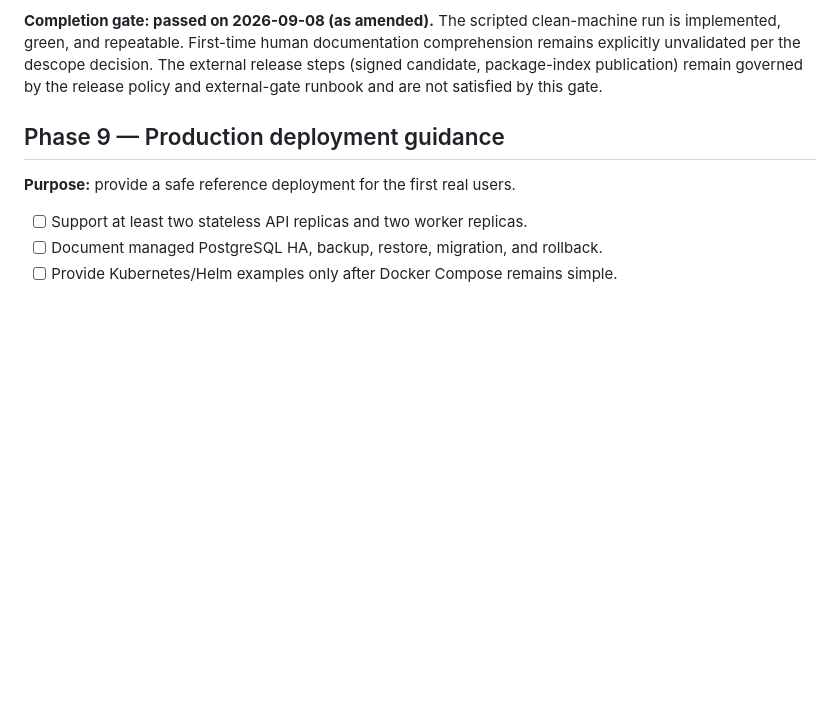
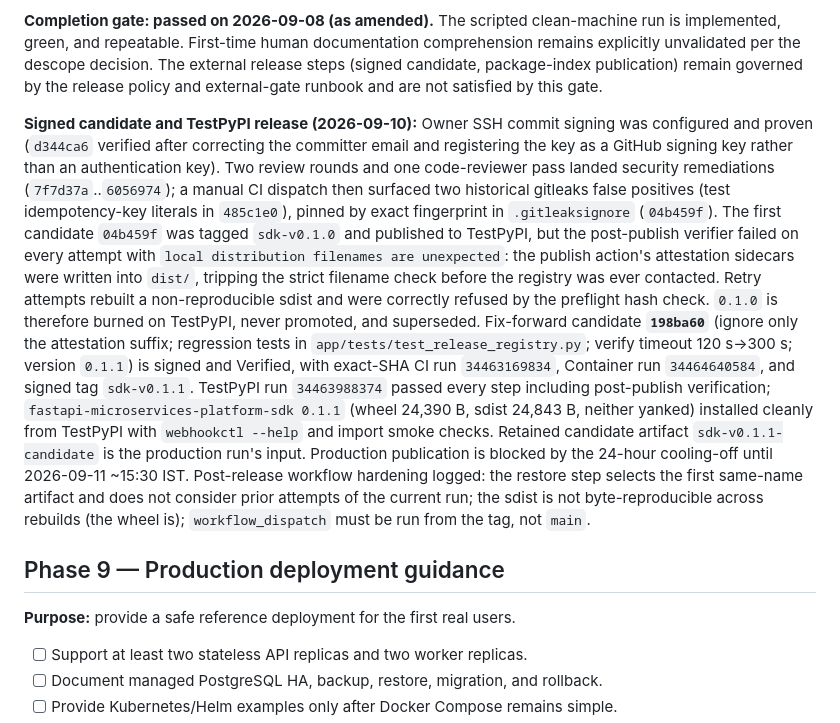
Before and after one commit to AmitSinghOM/fastapi-microservices-platform, a Markdown page: action.md, the part around the change. GitHub-like rendering; blank space fills up the shorter version.

Commit message:
docs(release): Record signed candidate and TestPyPI 0.1.1 evidence

```diff
--- a/action.md
+++ b/action.md
@@ -597,6 +597,35 @@ decision. The external release steps (signed candidate, package-index
 publication) remain governed by the release policy and external-gate
 runbook and are not satisfied by this gate.
 
+**Signed candidate and TestPyPI release (2026-09-10):** Owner SSH commit
+signing was configured and proven (`d344ca6` verified after correcting the
+committer email and registering the key as a GitHub signing key rather than
+an authentication key). Two review rounds and one code-reviewer pass landed
+security remediations (`7f7d37a`..`6056974`); a manual CI dispatch then
+surfaced two historical gitleaks false positives (test idempotency-key
+literals in `485c1e0`), pinned by exact fingerprint in `.gitleaksignore`
+(`04b459f`). The first candidate `04b459f` was tagged `sdk-v0.1.0` and
+published to TestPyPI, but the post-publish verifier failed on every attempt
+with `local distribution filenames are unexpected`: the publish action's
+attestation sidecars were written into `dist/`, tripping the strict filename
+check before the registry was ever contacted. Retry attempts rebuilt a
+non-reproducible sdist and were correctly refused by the preflight hash
+check. `0.1.0` is therefore burned on TestPyPI, never promoted, and
+superseded. Fix-forward candidate **`198ba60`** (ignore only the attestation
+suffix; regression tests in `app/tests/test_release_registry.py`; verify
+timeout 120 s→300 s; version `0.1.1`) is signed and Verified, with exact-SHA
+CI run `34463169834`, Container run `34464640584`, and signed tag
+`sdk-v0.1.1`. TestPyPI run `34463988374` passed every step including
+post-publish verification; `fastapi-microservices-platform-sdk 0.1.1` (wheel
+24,390 B, sdist 24,843 B, neither yanked) installed cleanly from TestPyPI
+with `webhookctl --help` and import smoke checks. Retained candidate
+artifact `sdk-v0.1.1-candidate` is the production run's input. Production
+publication is blocked by the 24-hour cooling-off until 2026-09-11 ~15:30
+IST. Post-release workflow hardening logged: the restore step selects the
+first same-name artifact and does not consider prior attempts of the current
+run; the sdist is not byte-reproducible across rebuilds (the wheel is);
+`workflow_dispatch` must be run from the tag, not `main`.
+
 ## Phase 9 — Production deployment guidance
 
 **Purpose:** provide a safe reference deployment for the first real users.
```
Also changed, not shown: priority-Feature.md (+2 -2 lines).
